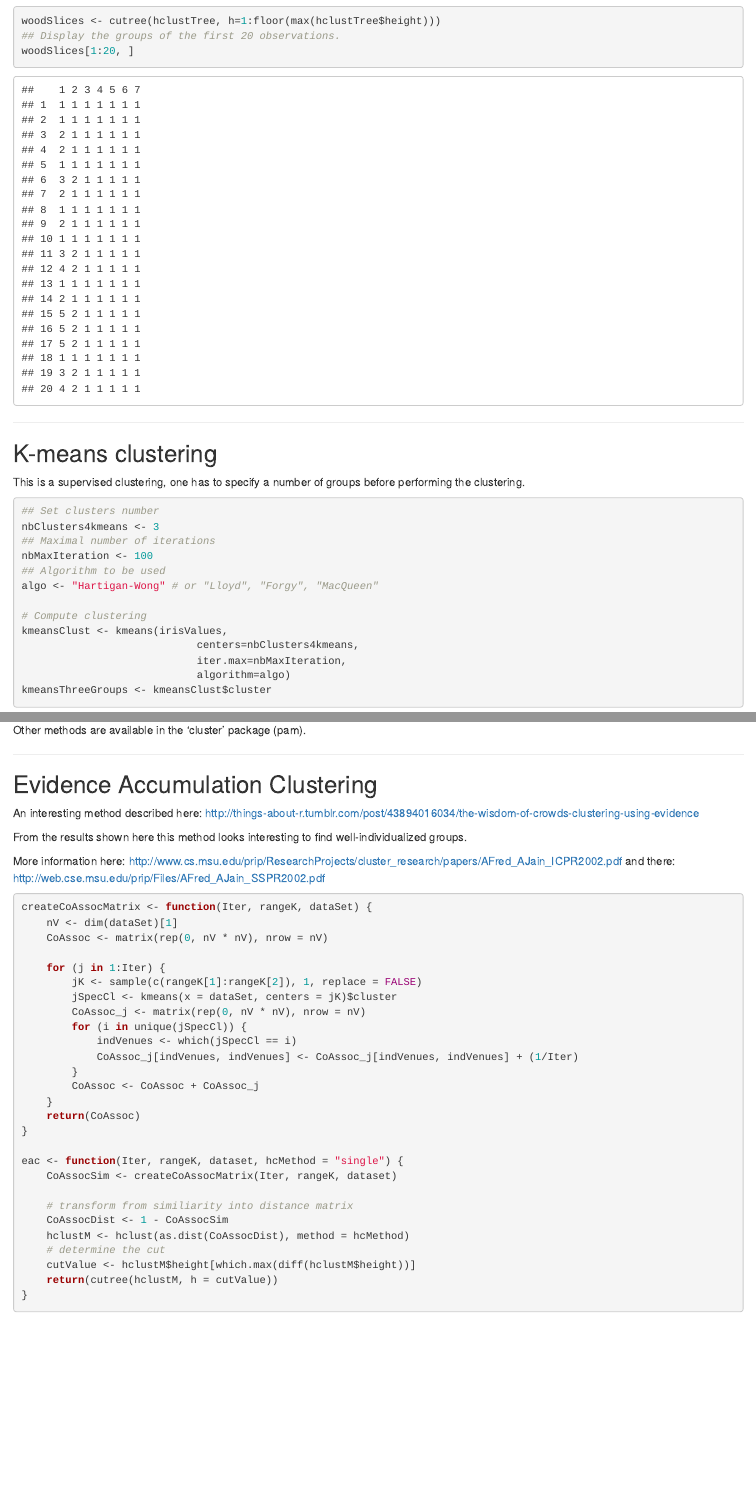
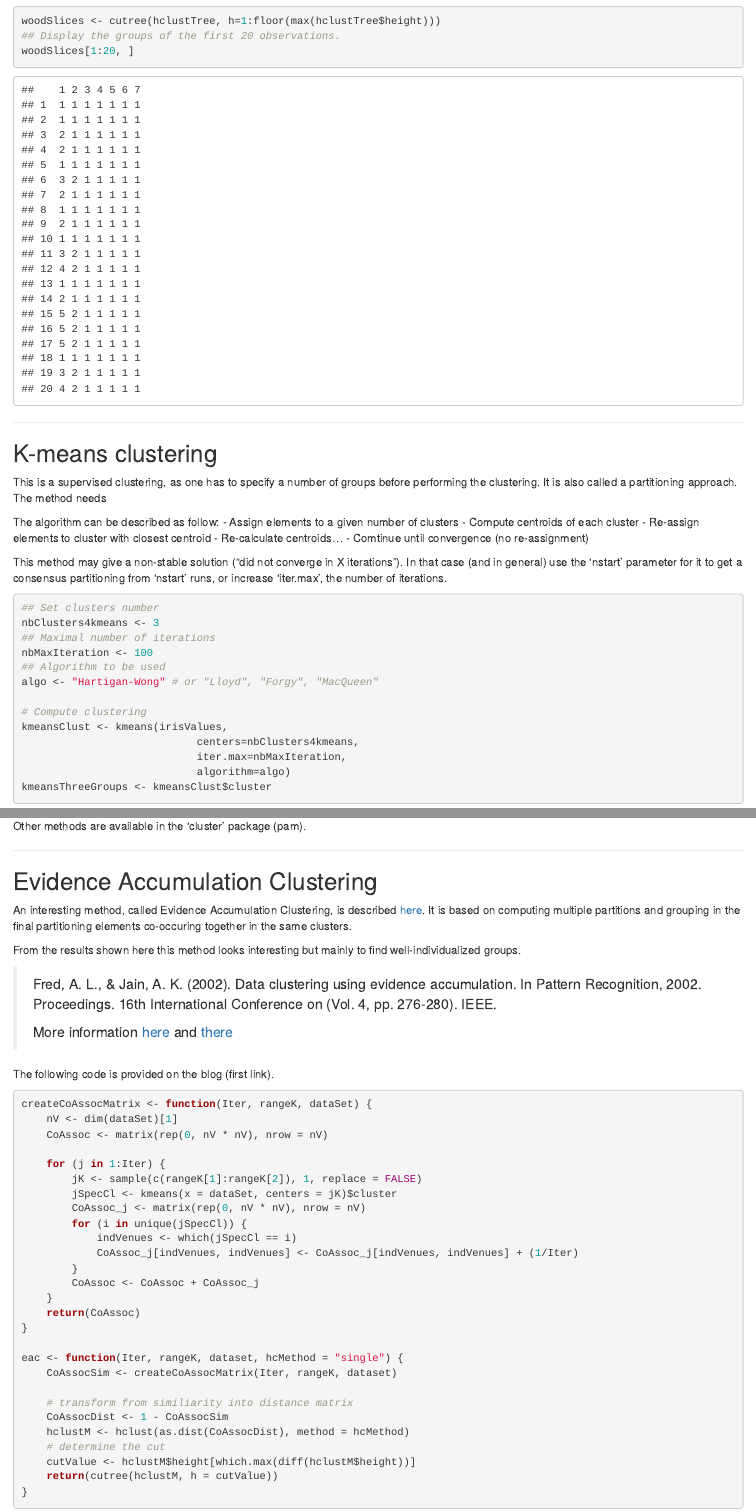
Before and after one commit to chernan/RNotes4Bioinformatics, an R Markdown document (Proteomics/clustering.Rmd): the page in a window 1100 px wide, from 4710 px down before the commit and from 4730 px down after it, so that both start at the same text, and a second part further down, joined at a grey line. Rendered offline with R 4.5, knitr and Pandoc, with nearby package versions; code that draws random numbers runs with fixed seeds of ours.

Commit message:
Updated comments.

````diff
--- a/Proteomics/clustering.Rmd
+++ b/Proteomics/clustering.Rmd
@@ -96,7 +96,17 @@ woodSlices[1:20, ]
 K-means clustering
 --------------------------------------------------------------------------------
 
-This is a supervised clustering, one has to specify a number of groups before performing the clustering.
+This is a supervised clustering, as one has to specify a number of groups before performing the clustering. It is also called a partitioning approach.
+The method needs
+
+The algorithm can be described as follow:
+- Assign elements to a given number of clusters
+- Compute centroids of each cluster
+- Re-assign elements to cluster with closest centroid
+- Re-calculate centroids...
+- Comtinue until convergence (no re-assignment)
+
+This method may give a non-stable solution ("did not converge in X iterations"). In that case (and in general) use the 'nstart' parameter for it to get a consensus partitioning from 'nstart' runs, or increase 'iter.max', the number of iterations.
 
 ```{r}
 ## Set clusters number
@@ -135,17 +145,16 @@ Other methods are available in the 'cluster' package (pam).
 Evidence Accumulation Clustering
 --------------------------------------------------------------------------------
 
-An interesting method described here:
-http://things-about-r.tumblr.com/post/43894016034/the-wisdom-of-crowds-clustering-using-evidence
+An interesting method, called Evidence Accumulation Clustering, is described [here](http://things-about-r.tumblr.com/post/43894016034/the-wisdom-of-crowds-clustering-using-evidence). It is based on computing multiple partitions and grouping in the final partitioning elements co-occuring together in the same clusters.
 
-From the results shown here this method looks interesting to find well-individualized groups.
+From the results shown here this method looks interesting but mainly to find well-individualized groups.
 
-More information here:
-http://www.cs.msu.edu/prip/ResearchProjects/cluster_research/papers/AFred_AJain_ICPR2002.pdf
-and there:
-http://web.cse.msu.edu/prip/Files/AFred_AJain_SSPR2002.pdf
+> Fred, A. L., & Jain, A. K. (2002). Data clustering using evidence accumulation. In Pattern Recognition, 2002. Proceedings. 16th International Conference on (Vol. 4, pp. 276-280). IEEE.
+>
+More information [here](http://www.cs.msu.edu/prip/ResearchProjects/cluster_research/papers/AFred_AJain_ICPR2002.pdf) and [there](http://web.cse.msu.edu/prip/Files/AFred_AJain_SSPR2002.pdf)
 
 
+The following code is provided on the blog (first link).
 
 ```{r}
 createCoAssocMatrix <- function(Iter, rangeK, dataSet) {
````
Also changed, not shown: Proteomics/clustering.Rmd (12 more changed lines).
